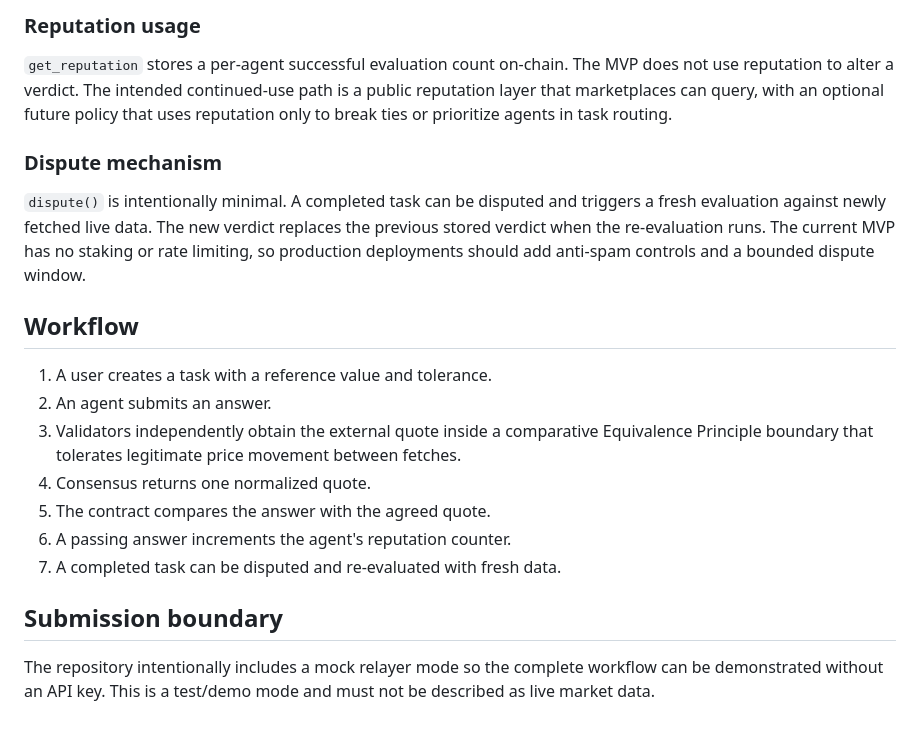
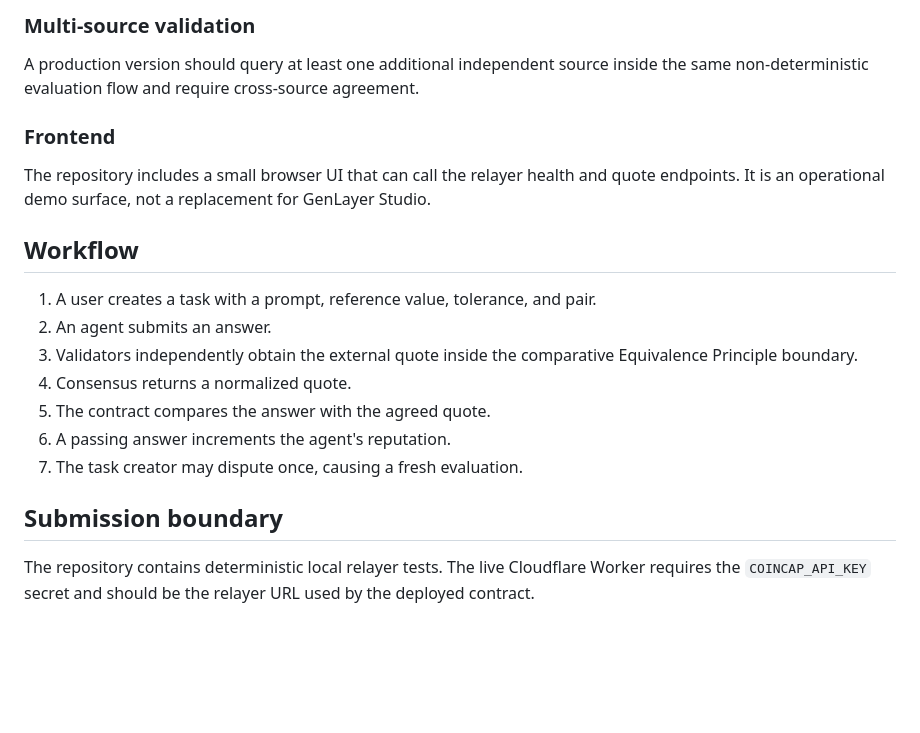
Before and after one commit to ThisisRmz13/agent-judge, a Markdown page: docs/architecture.md, the part around one of its changes. GitHub-like rendering; blank space fills up the shorter version.

```diff
--- a/docs/architecture.md
+++ b/docs/architecture.md
@@ -50,22 +63,22 @@ A production version should query at least one additional source, such as anothe
 
-### Reputation usage
+### Multi-source validation
 
-`get_reputation` stores a per-agent successful evaluation count on-chain. The MVP does not use reputation to alter a verdict. The intended continued-use path is a public reputation layer that marketplaces can query, with an optional future policy that uses reputation only to break ties or prioritize agents in task routing.
+A production version should query at least one additional independent source inside the same non-deterministic evaluation flow and require cross-source agreement.
 
-### Dispute mechanism
+### Frontend
 
-`dispute()` is intentionally minimal. A completed task can be disputed and triggers a fresh evaluation against newly fetched live data. The new verdict replaces the previous stored verdict when the re-evaluation runs. The current MVP has no staking or rate limiting, so production deployments should add anti-spam controls and a bounded dispute window.
+The repository includes a small browser UI that can call the relayer health and quote endpoints. It is an operational demo surface, not a replacement for GenLayer Studio.
 
 ## Workflow
 
-1. A user creates a task with a reference value and tolerance.
+1. A user creates a task with a prompt, reference value, tolerance, and pair.
 2. An agent submits an answer.
-3. Validators independently obtain the external quote inside a comparative Equivalence Principle boundary that tolerates legitimate price movement between fetches.
-4. Consensus returns one normalized quote.
+3. Validators independently obtain the external quote inside the comparative Equivalence Principle boundary.
+4. Consensus returns a normalized quote.
 5. The contract compares the answer with the agreed quote.
-6. A passing answer increments the agent's reputation counter.
-7. A completed task can be disputed and re-evaluated with fresh data.
+6. A passing answer increments the agent's reputation.
+7. The task creator may dispute once, causing a fresh evaluation.
 
 ## Submission boundary
 
-The repository intentionally includes a mock relayer mode so the complete workflow can be demonstrated without an API key. This is a test/demo mode and must not be described as live market data.
+The repository contains deterministic local relayer tests. The live Cloudflare Worker requires the `COINCAP_API_KEY` secret and should be the relayer URL used by the deployed contract.
```
Also changed, not shown: other parts of docs/architecture.md (+34 -21 lines).
